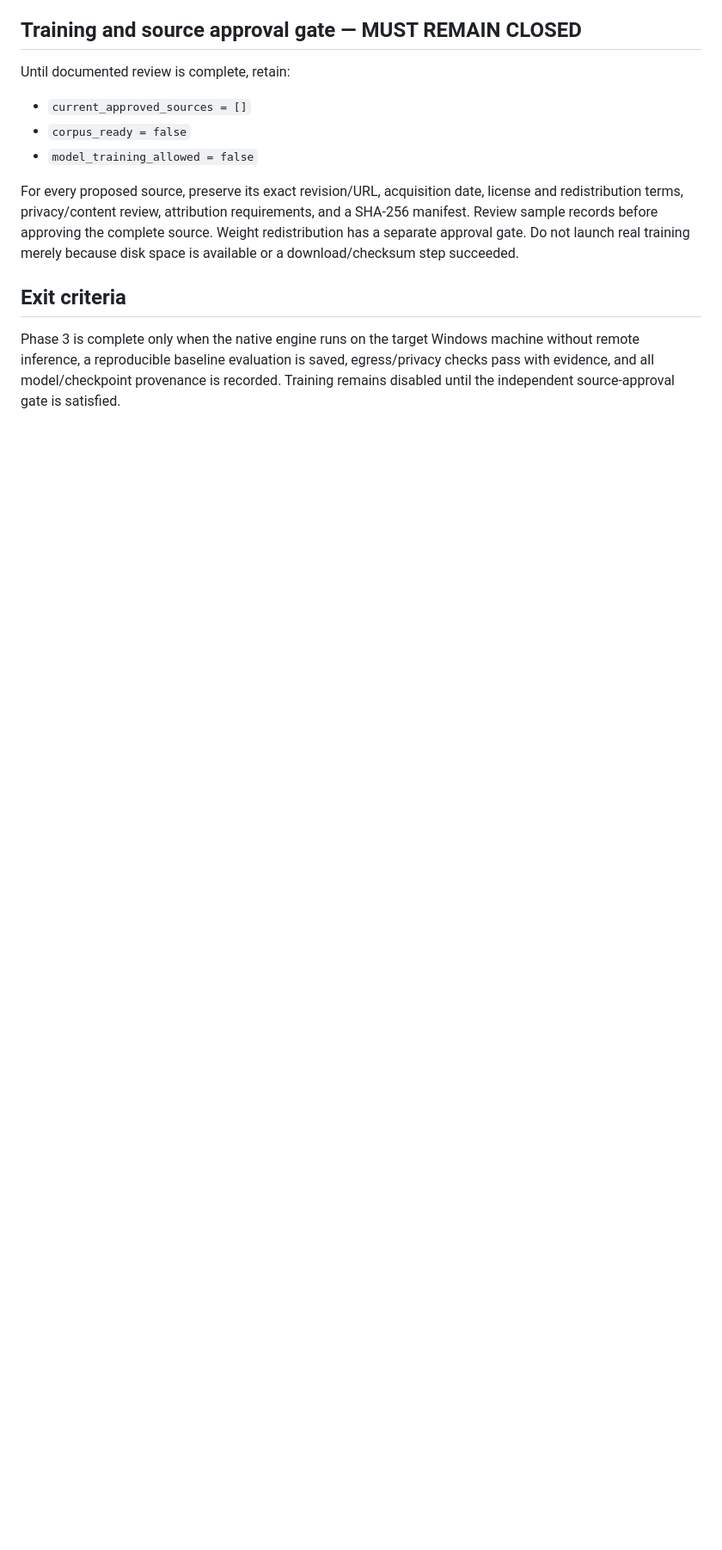
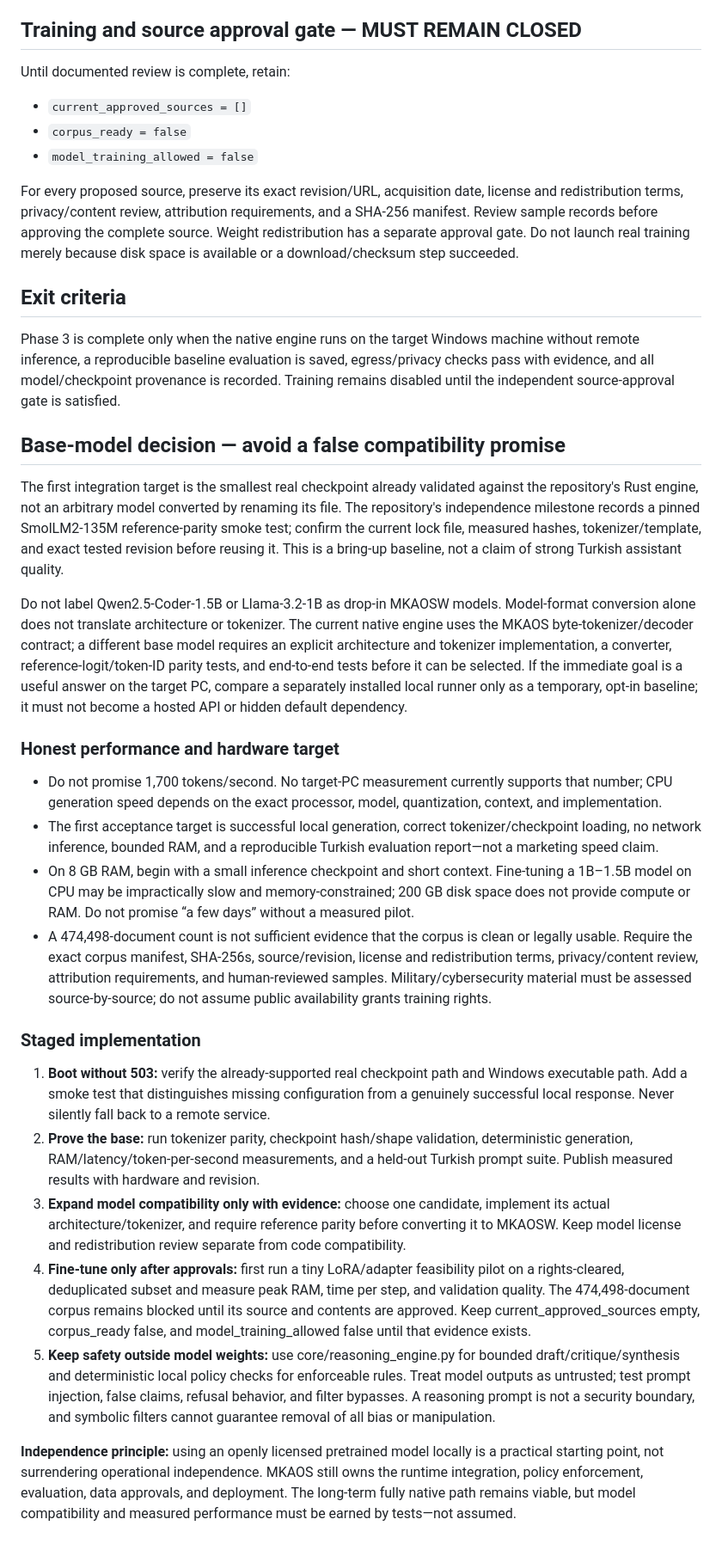
Before and after one commit to Nexora88/sentinel-agent, a Markdown page: docs/MKAOS_PHASE3_WINDOWS_LOCAL_RUNBOOK.md, the part around the change. Shown at 86% size. Rendered like a GitHub page; blank space fills up the shorter version.

Commit message:
Document evidence-based base model integration and fine-tuning gates

```diff
--- a/docs/MKAOS_PHASE3_WINDOWS_LOCAL_RUNBOOK.md
+++ b/docs/MKAOS_PHASE3_WINDOWS_LOCAL_RUNBOOK.md
@@ -86,3 +86,27 @@ For every proposed source, preserve its exact revision/URL, acquisition date, li
 ## Exit criteria
 
 Phase 3 is complete only when the native engine runs on the target Windows machine without remote inference, a reproducible baseline evaluation is saved, egress/privacy checks pass with evidence, and all model/checkpoint provenance is recorded. Training remains disabled until the independent source-approval gate is satisfied.
+
+
+## Base-model decision — avoid a false compatibility promise
+
+The first integration target is the smallest real checkpoint already validated against the repository's Rust engine, not an arbitrary model converted by renaming its file. The repository's independence milestone records a pinned SmolLM2-135M reference-parity smoke test; confirm the current lock file, measured hashes, tokenizer/template, and exact tested revision before reusing it. This is a bring-up baseline, not a claim of strong Turkish assistant quality.
+
+Do not label Qwen2.5-Coder-1.5B or Llama-3.2-1B as drop-in MKAOSW models. Model-format conversion alone does not translate architecture or tokenizer. The current native engine uses the MKAOS byte-tokenizer/decoder contract; a different base model requires an explicit architecture and tokenizer implementation, a converter, reference-logit/token-ID parity tests, and end-to-end tests before it can be selected. If the immediate goal is a useful answer on the target PC, compare a separately installed local runner only as a temporary, opt-in baseline; it must not become a hosted API or hidden default dependency.
+
+### Honest performance and hardware target
+
+- Do not promise 1,700 tokens/second. No target-PC measurement currently supports that number; CPU generation speed depends on the exact processor, model, quantization, context, and implementation.
+- The first acceptance target is successful local generation, correct tokenizer/checkpoint loading, no network inference, bounded RAM, and a reproducible Turkish evaluation report—not a marketing speed claim.
+- On 8 GB RAM, begin with a small inference checkpoint and short context. Fine-tuning a 1B–1.5B model on CPU may be impractically slow and memory-constrained; 200 GB disk space does not provide compute or RAM. Do not promise “a few days” without a measured pilot.
+- A 474,498-document count is not sufficient evidence that the corpus is clean or legally usable. Require the exact corpus manifest, SHA-256s, source/revision, license and redistribution terms, privacy/content review, attribution requirements, and human-reviewed samples. Military/cybersecurity material must be assessed source-by-source; do not assume public availability grants training rights.
+
+### Staged implementation
+
+1. **Boot without 503:** verify the already-supported real checkpoint path and Windows executable path. Add a smoke test that distinguishes missing configuration from a genuinely successful local response. Never silently fall back to a remote service.
+2. **Prove the base:** run tokenizer parity, checkpoint hash/shape validation, deterministic generation, RAM/latency/token-per-second measurements, and a held-out Turkish prompt suite. Publish measured results with hardware and revision.
+3. **Expand model compatibility only with evidence:** choose one candidate, implement its actual architecture/tokenizer, and require reference parity before converting it to MKAOSW. Keep model license and redistribution review separate from code compatibility.
+4. **Fine-tune only after approvals:** first run a tiny LoRA/adapter feasibility pilot on a rights-cleared, deduplicated subset and measure peak RAM, time per step, and validation quality. The 474,498-document corpus remains blocked until its source and contents are approved. Keep current_approved_sources empty, corpus_ready false, and model_training_allowed false until that evidence exists.
+5. **Keep safety outside model weights:** use core/reasoning_engine.py for bounded draft/critique/synthesis and deterministic local policy checks for enforceable rules. Treat model outputs as untrusted; test prompt injection, false claims, refusal behavior, and filter bypasses. A reasoning prompt is not a security boundary, and symbolic filters cannot guarantee removal of all bias or manipulation.
+
+**Independence principle:** using an openly licensed pretrained model locally is a practical starting point, not surrendering operational independence. MKAOS still owns the runtime integration, policy enforcement, evaluation, data approvals, and deployment. The long-term fully native path remains viable, but model compatibility and measured performance must be earned by tests—not assumed.
```
